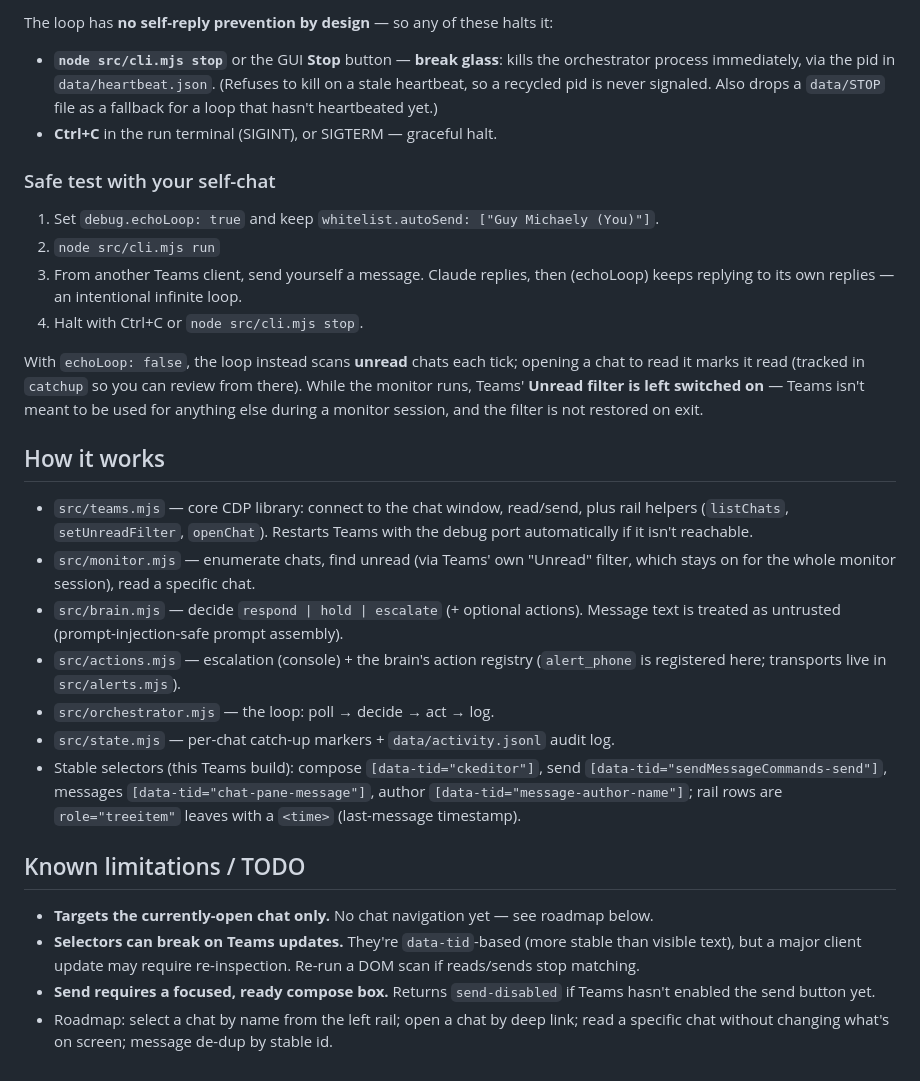
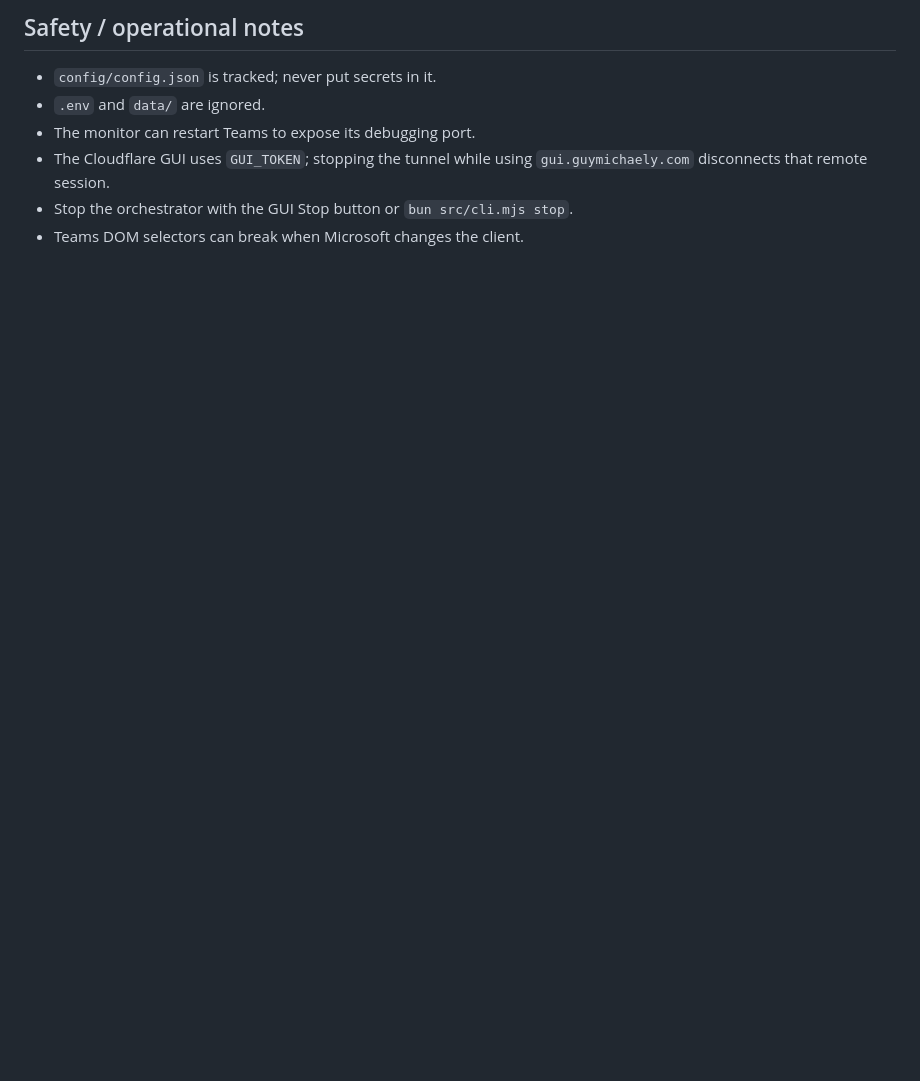
Before and after one commit to GuyMichaely/teams-monitor, a Markdown page: README.md, the part around one of its changes. Rendered like a GitHub page; blank space fills up the shorter version.

```diff
--- a/README.md
+++ b/README.md
@@ -133,51 +141,9 @@ Configure it in `config/config.json` (copy from `config/config.example.json`):
 
-The loop has **no self-reply prevention by design** — so any of these halts it:
+## Safety / operational notes
 
-- **`node src/cli.mjs stop`** or the GUI **Stop** button — **break glass**: kills the
-  orchestrator process immediately, via the pid in `data/heartbeat.json`. (Refuses
-  to kill on a stale heartbeat, so a recycled pid is never signaled. Also drops a
-  `data/STOP` file as a fallback for a loop that hasn't heartbeated yet.)
-- **Ctrl+C** in the run terminal (SIGINT), or SIGTERM — graceful halt.
-
-### Safe test with your self-chat
-
-1. Set `debug.echoLoop: true` and keep `whitelist.autoSend: ["Guy Michaely (You)"]`.
-2. `node src/cli.mjs run`
-3. From another Teams client, send yourself a message. Claude replies, then (echoLoop)
-   keeps replying to its own replies — an intentional infinite loop.
-4. Halt with Ctrl+C or `node src/cli.mjs stop`.
-
-With `echoLoop: false`, the loop instead scans **unread** chats each tick; opening a
-chat to read it marks it read (tracked in `catchup` so you can review from there).
-While the monitor runs, Teams' **Unread filter is left switched on** — Teams isn't
-meant to be used for anything else during a monitor session, and the filter is not
-restored on exit.
-
-## How it works
-
-- `src/teams.mjs` — core CDP library: connect to the chat window, read/send, plus
-  rail helpers (`listChats`, `setUnreadFilter`, `openChat`). Restarts Teams with the
-  debug port automatically if it isn't reachable.
-- `src/monitor.mjs` — enumerate chats, find unread (via Teams' own "Unread" filter,
-  which stays on for the whole monitor session), read a specific chat.
-- `src/brain.mjs` — decide `respond | hold | escalate` (+ optional actions). Message
-  text is treated as untrusted (prompt-injection-safe prompt assembly).
-- `src/actions.mjs` — escalation (console) + the brain's action registry
-  (`alert_phone` is registered here; transports live in `src/alerts.mjs`).
-- `src/orchestrator.mjs` — the loop: poll → decide → act → log.
-- `src/state.mjs` — per-chat catch-up markers + `data/activity.jsonl` audit log.
-- Stable selectors (this Teams build): compose `[data-tid="ckeditor"]`,
-  send `[data-tid="sendMessageCommands-send"]`, messages `[data-tid="chat-pane-message"]`,
-  author `[data-tid="message-author-name"]`; rail rows are `role="treeitem"` leaves
-  with a `<time>` (last-message timestamp).
-
-## Known limitations / TODO
-
-- **Targets the currently-open chat only.** No chat navigation yet — see roadmap below.
-- **Selectors can break on Teams updates.** They're `data-tid`-based (more stable than
-  visible text), but a major client update may require re-inspection. Re-run a DOM scan
-  if reads/sends stop matching.
-- **Send requires a focused, ready compose box.** Returns `send-disabled` if Teams
-  hasn't enabled the send button yet.
-- Roadmap: select a chat by name from the left rail; open a chat by deep link;
-  read a specific chat without changing what's on screen; message de-dup by stable id.
+- `config/config.json` is tracked; never put secrets in it.
+- `.env` and `data/` are ignored.
+- The monitor can restart Teams to expose its debugging port.
+- The Cloudflare GUI uses `GUI_TOKEN`; stopping the tunnel while using `gui.guymichaely.com` disconnects that remote session.
+- Stop the orchestrator with the GUI Stop button or `bun src/cli.mjs stop`.
+- Teams DOM selectors can break when Microsoft changes the client.
```
Also changed, not shown: other parts of README.md (+109 -101 lines).
